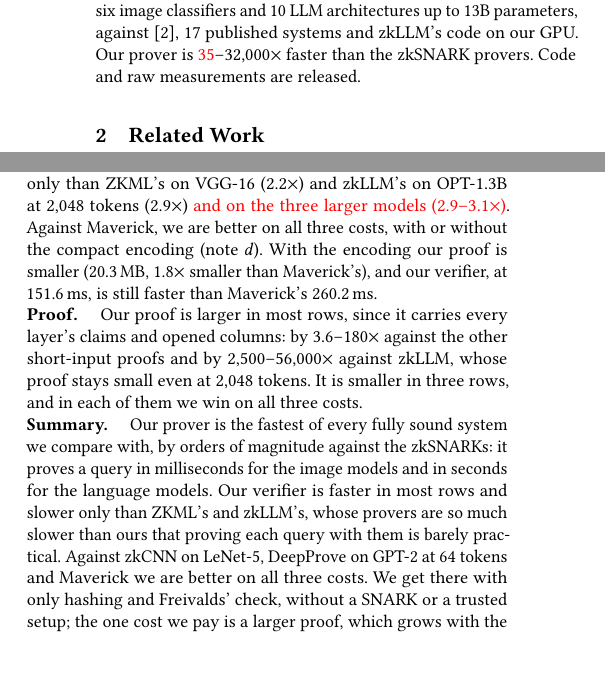
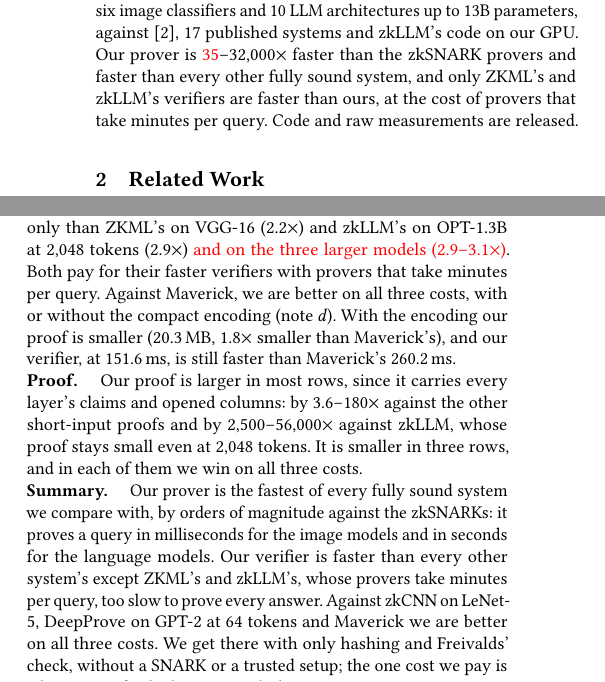
Before and after one commit to flikhamud45/amina-project, a LaTeX paper (report/main.tex): two parts of the columns of pages 2 and 7 of 9, joined at a grey line, cut so that both start at the same text, the shorter picture padded with empty space. Compiled offline with pdfLaTeX.

Commit message:
paper: state the prover/verifier result the same way throughout
Abstract, Contributions (4), Sec. 4.6 (Verifier, Summary) and the Conclusion now all say: our
prover is the fastest of the fully sound systems, and only ZKML's and zkLLM's verifiers are
faster than ours, at the cost of provers that take minutes per query (ZKML ~10.6 min per
VGG-16 image; zkLLM ~1-13.5 min per 2,048-token prompt).

Co-Authored-By: Claude Opus 5.5 <noreply@anthropic.com>

```diff
--- a/report/main.tex
+++ b/report/main.tex
@@ -72,9 +72,8 @@
 verifies every layer using Freivalds' algorithm against a Reed--Solomon/Merkle commitment to the
 weights. It needs no SNARK, trusted hardware or trusted setup, and a wrong output passes with
 negligible probability. Its
-prover is orders of magnitude faster than published zkSNARK provers and faster than every other fully sound system we compare with, and its verifier is faster than most of them and competitive with the
-rest; its main cost is a proof that grows with the input.
-% PENDING: "competitive" rests on Table 3's verifier column: of the zkLLM rows, ours is 1.1x faster on
+prover is orders of magnitude faster than published zkSNARK provers and faster than every other fully sound system we compare with, and its verifier is faster than all of them but two, whose provers take minutes per query; its main cost is a proof that grows with the input.
+% PENDING: "all but two" rests on Table 3's verifier column (ZKML and zkLLM are faster): of the zkLLM rows, ours is 1.1x faster on
 % OPT-125M and 2.9x slower on OPT-1.3B; the three larger rows are withheld (excluded_cells.csv), red
 \end{abstract}
 
@@ -163,8 +162,7 @@
 and prompts of up to 512 tokens.
 (4)~\textbf{A matched-model evaluation} (Section~\ref{sec:results}) on six image classifiers and
 10 LLM architectures up to 13B parameters, against~\cite{anchuri2026verifiable}, 17 published
-systems and zkLLM's code on our GPU. Our prover is \pending{35}--32{,}000$\times$ faster than the
-zkSNARK provers.
+systems and zkLLM's code on our GPU. Our prover is \pending{35}--32{,}000$\times$ faster than the zkSNARK provers and faster than every other fully sound system, and only ZKML's and zkLLM's verifiers are faster than ours, at the cost of provers that take minutes per query.
 % PENDING: the smallest prover ratio of Table 3: Llama-2-7B's at 2,048 tokens, whose optimised prover
 % is withheld (placeholder: the basic prover's); the smallest measured one is 46 (Llama-2-13B)
 Code and raw measurements are released.
@@ -786,7 +784,7 @@
 
 \para{Verifier.} Our verifier is faster in most rows of Table~\ref{tab:ratios}; it is
 slower only than ZKML's on VGG-16 (2.2$\times$) and zkLLM's on OPT-1.3B
-at 2{,}048 tokens (2.9$\times$) \pendingclaim{and on the three larger models (\pending{2.9--3.1}$\times$)}.
+at 2{,}048 tokens (2.9$\times$) \pendingclaim{and on the three larger models (\pending{2.9--3.1}$\times$)}. Both pay for their faster verifiers with provers that take minutes per query.
 % PENDING: the zkLLM rows of OPT-6.7B, Llama-2-7B and Llama-2-13B (GPU verifier withheld:
 % excluded_cells.csv; placeholders: the basic GPU verifier, which did not run on Llama-2-13B)
 Against Maverick, we are better on all three costs, with or without the compact encoding (note $d$). With the encoding our proof is smaller (20.3\,MB, 1.8$\times$ smaller than Maverick's), and our verifier, at 151.6\,ms, is still faster than Maverick's 260.2\,ms.
@@ -797,8 +795,7 @@
 
 \para{Summary.} Our prover is the fastest of every fully sound system we compare with, by orders of magnitude
 against the zkSNARKs: it proves a query in milliseconds for the image models and in seconds for
-the language models. Our verifier is faster in most rows and slower only than ZKML's and zkLLM's, whose provers are so much slower than ours that proving each
-query with them is barely practical.
+the language models. Our verifier is faster than every other system's except ZKML's and zkLLM's, whose provers take minutes per query, too slow to prove every answer.
 Against zkCNN on LeNet-5, DeepProve on GPT-2 at 64 tokens and Maverick we are better on all three costs.
 We get there with only hashing and Freivalds' check, without a SNARK or a trusted setup; the one
 cost we pay is a larger proof, which grows with the input.
```
Also changed, not shown: report/main.pdf, report/main.tex (3 more changed lines).
